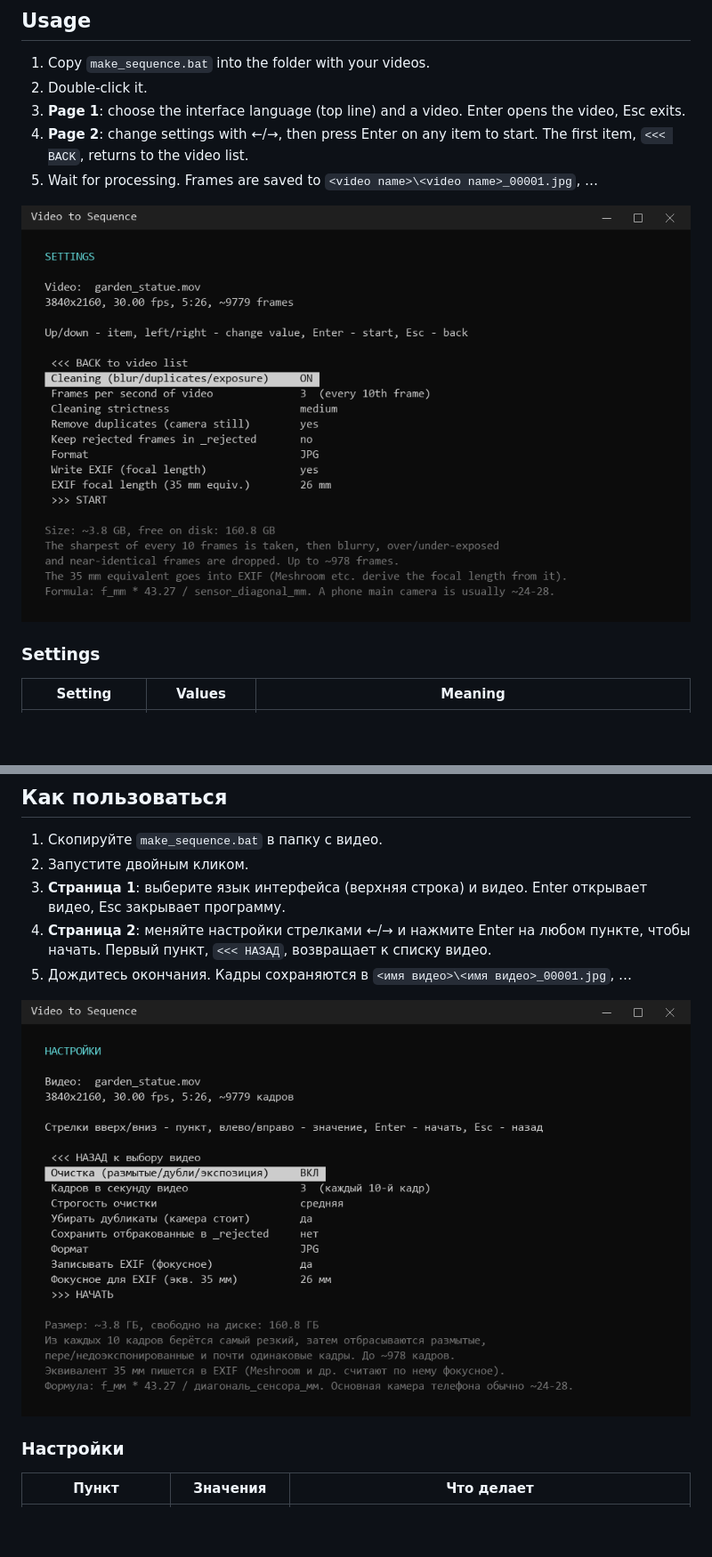
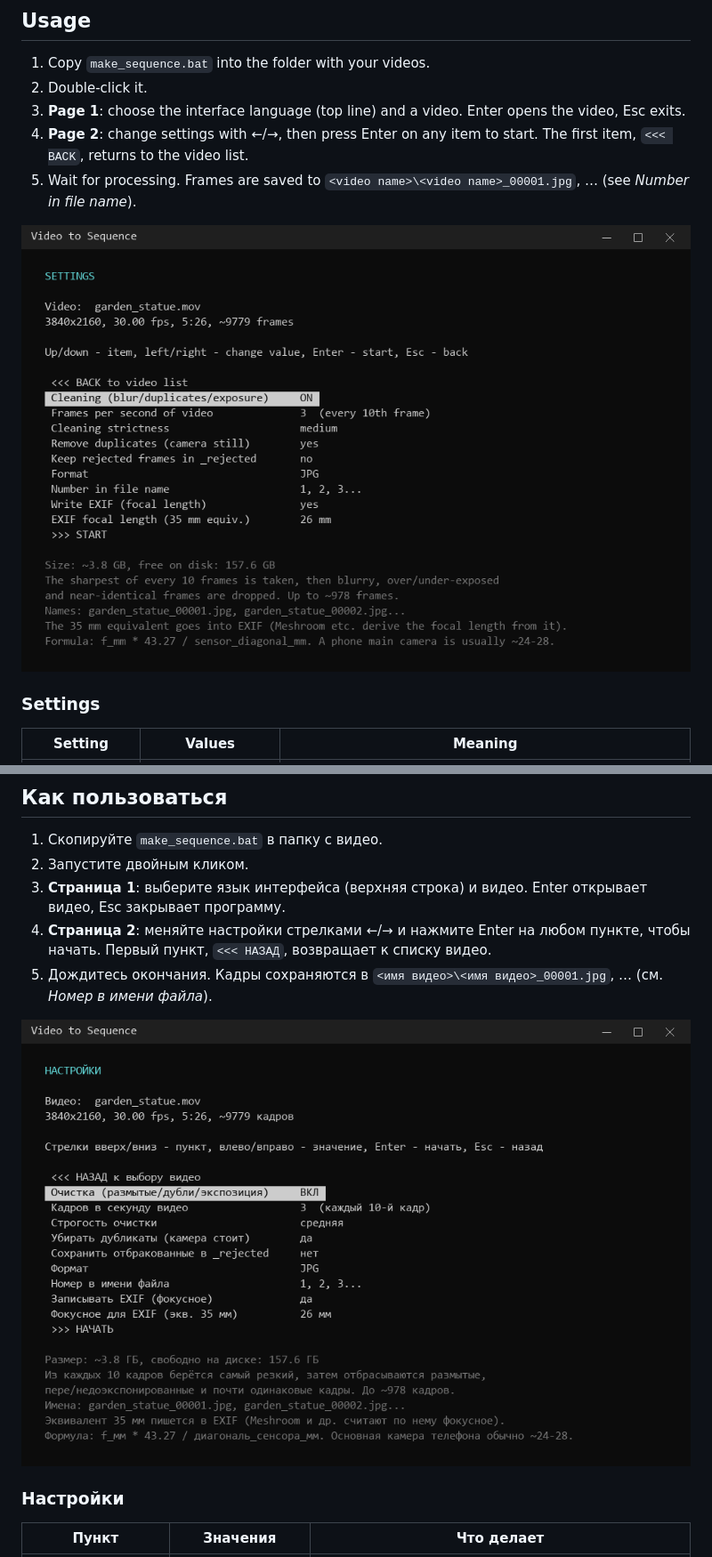
Before and after one commit to Golovastie/video-to-sequence, a Markdown page: README.md, 2 parts joined by grey strips. Shown at 89% size. GitHub-like rendering; pictures changed too: docs/settings_en.png, docs/settings_ru.png; blank space fills up the shorter version.

Commit message:
Add file numbering setting: from 1, from 0, or video frame number
Co-Authored-By: Claude Opus 5.5 <noreply@anthropic.com>

```diff
--- a/README.md
+++ b/README.md
@@ -35,7 +35,7 @@ A single-file Windows tool that turns a video into a clean image sequence for ph
 2. Double-click it.
 3. **Page 1**: choose the interface language (top line) and a video. Enter opens the video, Esc exits.
 4. **Page 2**: change settings with ←/→, then press Enter on any item to start. The first item, `<<< BACK`, returns to the video list.
-5. Wait for processing. Frames are saved to `<video name>\<video name>_00001.jpg`, …
+5. Wait for processing. Frames are saved to `<video name>\<video name>_00001.jpg`, … (see *Number in file name*).
 
 ![Settings](docs/settings_en.png)
 
@@ -123,7 +124,7 @@ A single-file Windows tool that turns a video into a clean image sequence for ph
 2. Запустите двойным кликом.
 3. **Страница 1**: выберите язык интерфейса (верхняя строка) и видео. Enter открывает видео, Esc закрывает программу.
 4. **Страница 2**: меняйте настройки стрелками ←/→ и нажмите Enter на любом пункте, чтобы начать. Первый пункт, `<<< НАЗАД`, возвращает к списку видео.
-5. Дождитесь окончания. Кадры сохраняются в `<имя видео>\<имя видео>_00001.jpg`, …
+5. Дождитесь окончания. Кадры сохраняются в `<имя видео>\<имя видео>_00001.jpg`, … (см. *Номер в имени файла*).
 
 ![Настройки](docs/settings_ru.png)
 
```
Also changed, not shown: other parts of README.md (+6 -4 lines), docs/processing_ru.png, 1 other file.
